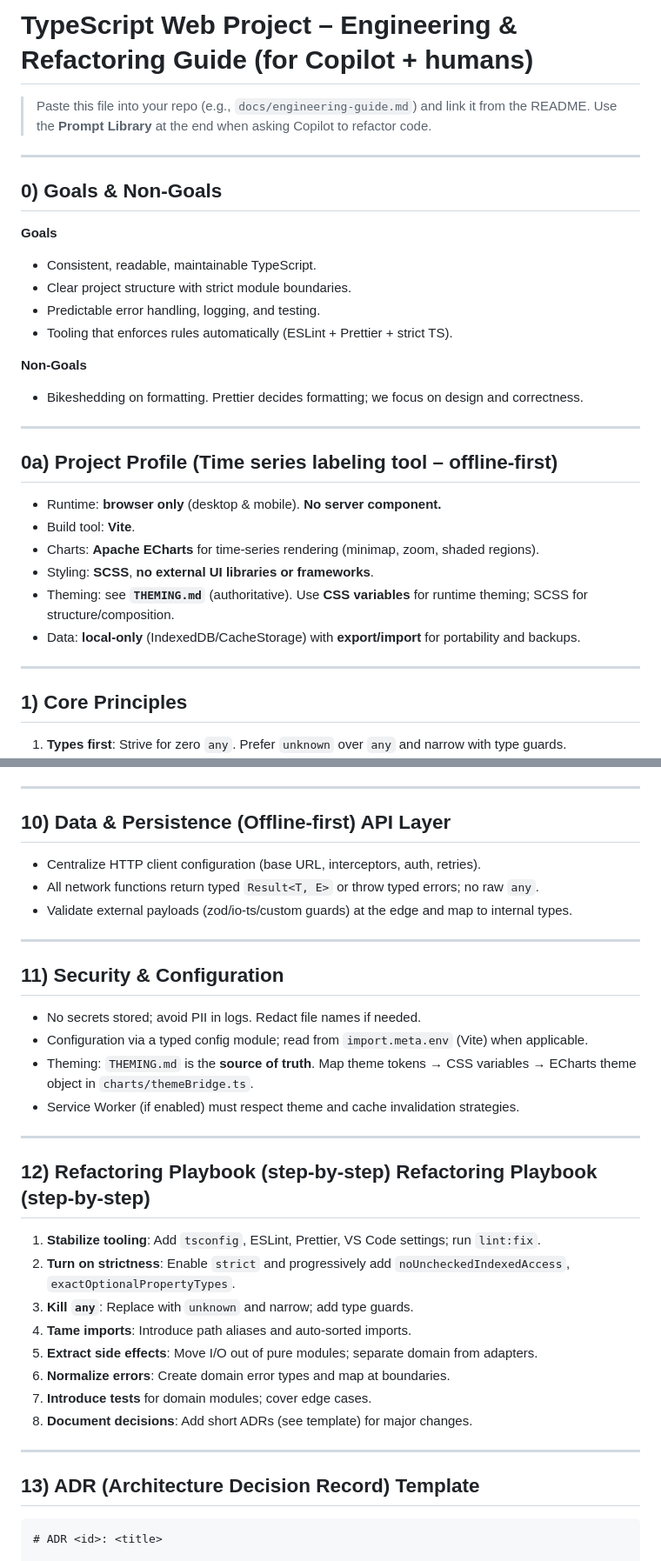
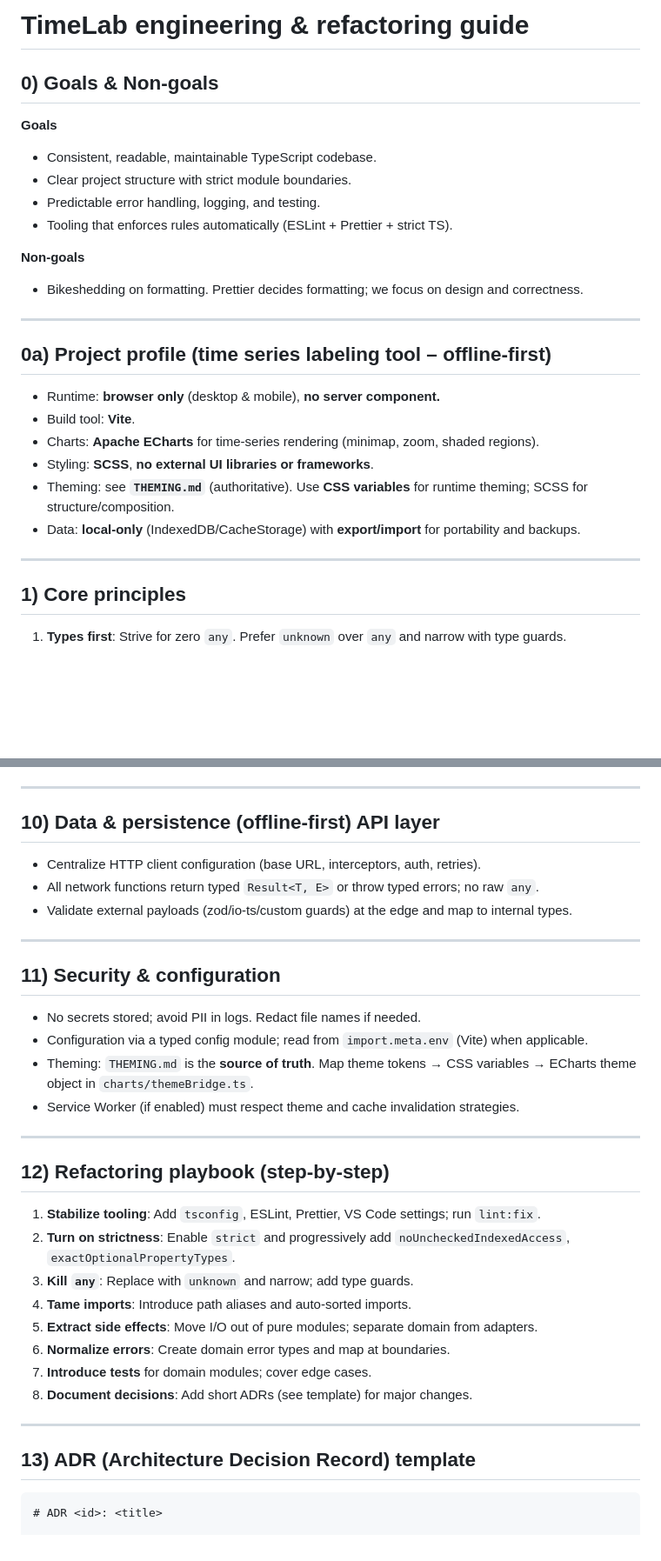
Before and after one commit to Eoic/TimeLab, a Markdown page: docs/engineering-guide.md, 2 parts joined by grey strips. Shown at 87% size. Drawn GitHub-style; blank space fills up the shorter version.

````diff
--- a/docs/engineering-guide.md
+++ b/docs/engineering-guide.md
@@ -1,27 +1,23 @@
-# TypeScript Web Project – Engineering & Refactoring Guide (for Copilot + humans)
+# TimeLab engineering & refactoring guide
 
-> Paste this file into your repo (e.g., `docs/engineering-guide.md`) and link it from the README. Use the **Prompt Library** at the end when asking Copilot to refactor code.
-
----
-
-## 0) Goals & Non‑Goals
+## 0) Goals & Non‑goals
 
 **Goals**
 
-- Consistent, readable, maintainable TypeScript.
+- Consistent, readable, maintainable TypeScript codebase.
 - Clear project structure with strict module boundaries.
 - Predictable error handling, logging, and testing.
 - Tooling that enforces rules automatically (ESLint + Prettier + strict TS).
 
-**Non‑Goals**
+**Non‑goals**
 
 - Bikeshedding on formatting. Prettier decides formatting; we focus on design and correctness.
 
 ---
 
-## 0a) Project Profile (Time series labeling tool – offline‑first)
+## 0a) Project profile (time series labeling tool – offline‑first)
 
-- Runtime: **browser only** (desktop & mobile). **No server component.**
+- Runtime: **browser only** (desktop & mobile), **no server component.**
 - Build tool: **Vite**.
 - Charts: **Apache ECharts** for time‑series rendering (minimap, zoom, shaded regions).
 - Styling: **SCSS**, **no external UI libraries or frameworks**.
@@ -30,7 +26,7 @@
 
 ---
 
-## 1) Core Principles
+## 1) Core principles
 
 1. **Types first**: Strive for zero `any`. Prefer `unknown` over `any` and narrow with type guards.
 2. **Small, pure units**: Prefer small, pure functions; push side effects to the edges (I/O, DOM, network).
@@ -237,7 +220,7 @@ export function createMainChart(el: HTMLDivElement, themeName: string) {
 
 ---
 
-## 10) Data & Persistence (Offline‑first) API Layer
+## 10) Data & persistence (offline‑first) API layer
 
 - Centralize HTTP client configuration (base URL, interceptors, auth, retries).
 - All network functions return typed `Result<T, E>` or throw typed errors; no raw `any`.
@@ -245,7 +228,7 @@ export function createMainChart(el: HTMLDivElement, themeName: string) {
 
 ---
 
-## 11) Security & Configuration
+## 11) Security & configuration
 
 - No secrets stored; avoid PII in logs. Redact file names if needed.
 - Configuration via a typed config module; read from `import.meta.env` (Vite) when applicable.
@@ -254,7 +237,7 @@ export function createMainChart(el: HTMLDivElement, themeName: string) {
 
 ---
 
-## 12) Refactoring Playbook (step‑by‑step) Refactoring Playbook (step‑by‑step)
+## 12) Refactoring playbook (step‑by‑step)
 
 1. **Stabilize tooling**: Add `tsconfig`, ESLint, Prettier, VS Code settings; run `lint:fix`.
 2. **Turn on strictness**: Enable `strict` and progressively add `noUncheckedIndexedAccess`, `exactOptionalPropertyTypes`.
@@ -267,7 +250,7 @@ export function createMainChart(el: HTMLDivElement, themeName: string) {
 
 ---
 
-## 13) ADR (Architecture Decision Record) Template
+## 13) ADR (Architecture Decision Record) template
 
 ```
 # ADR <id>: <title>
````
Also changed, not shown: other parts of docs/engineering-guide.md (+13 -35 lines).
